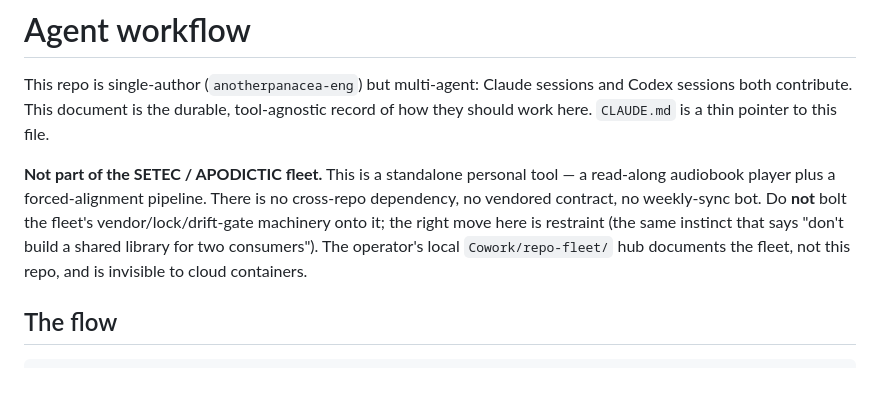
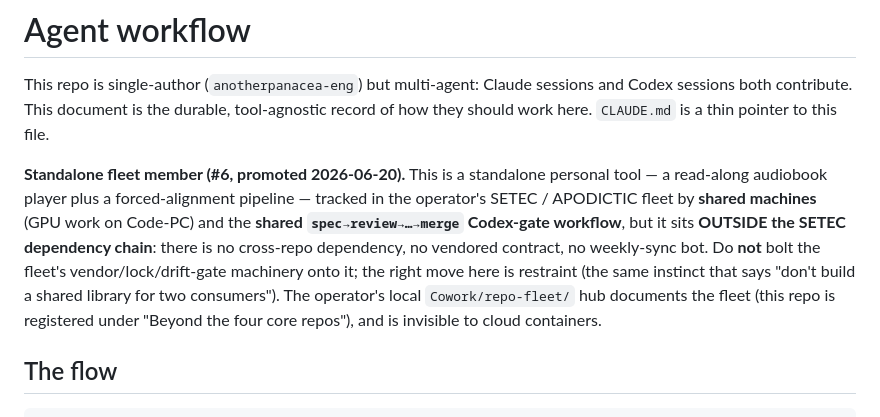
Before and after one commit to anotherpanacea-eng/wandering-inn-reader, a Markdown page: AGENTS.md, the part around the change. Rendered like a GitHub page; blank space fills up the shorter version.

Commit message:
docs(AGENTS): promote to standalone fleet member #6
Was 'Not part of the fleet'; now a standalone member (#6) tracked by shared machines + the Codex-gate workflow, still OUTSIDE the SETEC dependency chain (no vendor/lock/drift). Registered in the Cowork/repo-fleet hub under 'Beyond the four core repos'.

Co-Authored-By: Claude Opus 4.8 (1M context) <noreply@anthropic.com>

```diff
--- a/AGENTS.md
+++ b/AGENTS.md
@@ -4,13 +4,15 @@ This repo is single-author (`anotherpanacea-eng`) but multi-agent: Claude sessio
 and Codex sessions both contribute. This document is the durable, tool-agnostic
 record of how they should work here. `CLAUDE.md` is a thin pointer to this file.
 
-**Not part of the SETEC / APODICTIC fleet.** This is a standalone personal tool —
-a read-along audiobook player plus a forced-alignment pipeline. There is no
-cross-repo dependency, no vendored contract, no weekly-sync bot. Do **not** bolt
-the fleet's vendor/lock/drift-gate machinery onto it; the right move here is
-restraint (the same instinct that says "don't build a shared library for two
-consumers"). The operator's local `Cowork/repo-fleet/` hub documents the fleet,
-not this repo, and is invisible to cloud containers.
+**Standalone fleet member (#6, promoted 2026-06-20).** This is a standalone personal
+tool — a read-along audiobook player plus a forced-alignment pipeline — tracked in the
+operator's SETEC / APODICTIC fleet by **shared machines** (GPU work on Code-PC) and the
+**shared `spec→review→…→merge` Codex-gate workflow**, but it sits **OUTSIDE the SETEC
+dependency chain**: there is no cross-repo dependency, no vendored contract, no weekly-sync
+bot. Do **not** bolt the fleet's vendor/lock/drift-gate machinery onto it; the right move
+here is restraint (the same instinct that says "don't build a shared library for two
+consumers"). The operator's local `Cowork/repo-fleet/` hub documents the fleet (this repo
+is registered under "Beyond the four core repos"), and is invisible to cloud containers.
 
 ## The flow
 
```
